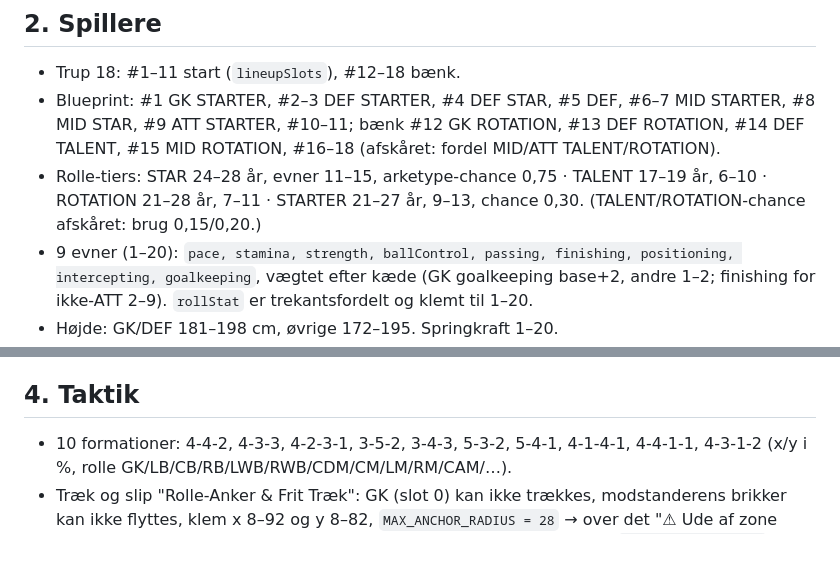
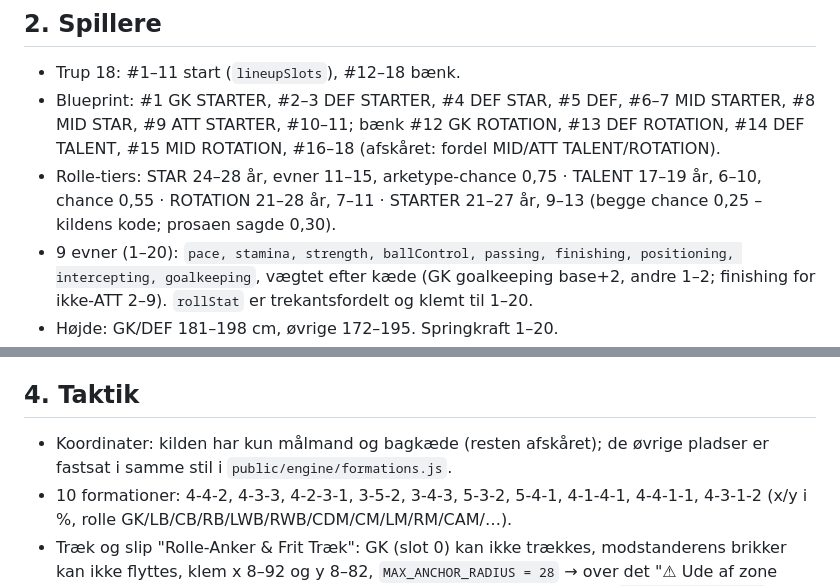
Before and after one commit to cvejleaa/TactiVAR, a Markdown page: docs/spec.md, 2 parts joined by grey strips. GitHub-like rendering; blank space fills up the shorter version.

Commit message:
Spec: arketype-chancer og formationskoordinater som i koden
Co-Authored-By: Claude Opus 5.5 <noreply@anthropic.com>
Claude-Session: https://claude.ai/code/session_01DSPZuWij7iGtScgENTjD9T

```diff
--- a/docs/spec.md
+++ b/docs/spec.md
@@ -33,8 +33,8 @@ begrundelse).
   ROTATION, #14 DEF TALENT, #15 MID ROTATION, #16–18 (afskåret: fordel MID/ATT
   TALENT/ROTATION).
 - Rolle-tiers: STAR 24–28 år, evner 11–15, arketype-chance 0,75 · TALENT 17–19
-  år, 6–10 · ROTATION 21–28 år, 7–11 · STARTER 21–27 år, 9–13, chance 0,30.
-  (TALENT/ROTATION-chance afskåret: brug 0,15/0,20.)
+  år, 6–10, chance 0,55 · ROTATION 21–28 år, 7–11 · STARTER 21–27 år, 9–13
+  (begge chance 0,25 – kildens kode; prosaen sagde 0,30).
 - 9 evner (1–20): `pace, stamina, strength, ballControl, passing, finishing,
   positioning, intercepting, goalkeeping`, vægtet efter kæde (GK goalkeeping
   base+2, andre 1–2; finishing for ikke-ATT 2–9). `rollStat` er
@@ -83,6 +83,8 @@ spillerobjekt; de skal ligge hos den der observerer.
   server-motor — **udskudt** til trin 2.
 
 ## 4. Taktik
+- Koordinater: kilden har kun målmand og bagkæde (resten afskåret); de øvrige
+  pladser er fastsat i samme stil i `public/engine/formations.js`.
 - 10 formationer: 4-4-2, 4-3-3, 4-2-3-1, 3-5-2, 3-4-3, 5-3-2, 5-4-1, 4-1-4-1,
   4-4-1-1, 4-3-1-2 (x/y i %, rolle GK/LB/CB/RB/LWB/RWB/CDM/CM/LM/RM/CAM/…).
 - Træk og slip "Rolle-Anker & Frit Træk": GK (slot 0) kan ikke trækkes,
```
